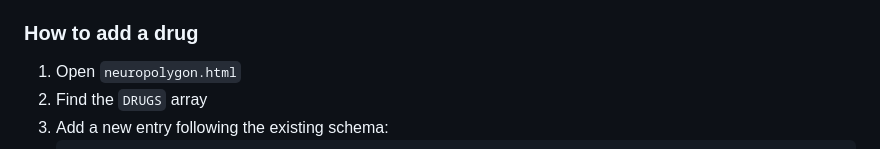
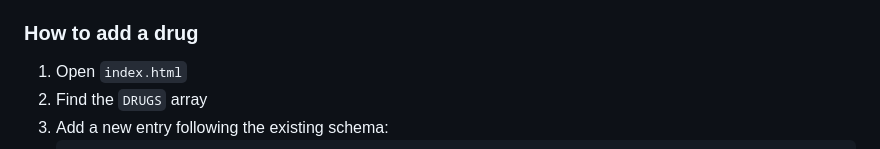
Before and after one commit to eva-craft/Neuropolygon, a Markdown page: README.md, the part around the change. GitHub-like rendering.

````diff
--- a/README.md
+++ b/README.md
@@ -422,7 +422,7 @@ Contributions are welcome! Whether you're a neuroscientist, pharmacologist, deve
 - 📝 Write documentation
 
 ### How to add a drug
-1. Open `neuropolygon.html`
+1. Open `index.html`
 2. Find the `DRUGS` array
 3. Add a new entry following the existing schema:
    ```javascript
````
